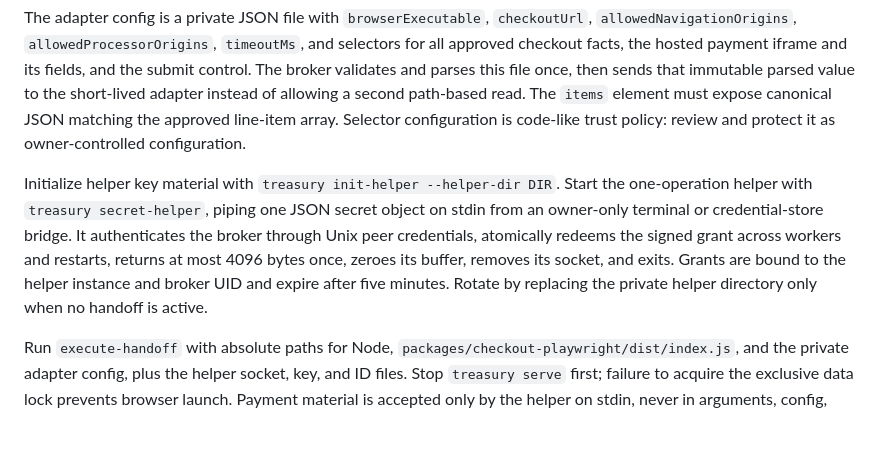
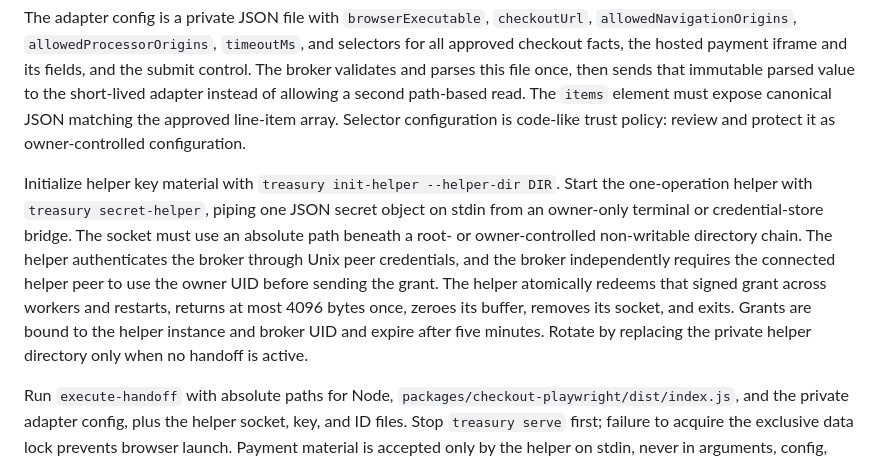
Before and after one commit to BedirT/cixa, a Markdown page: docs/checkout-adapters.md, the part around the change. Rendered like a GitHub page; blank space fills up the shorter version.

Commit message:
Document mutual helper authentication

```diff
--- a/docs/checkout-adapters.md
+++ b/docs/checkout-adapters.md
@@ -27,7 +27,7 @@ This is not a generic DOM heuristic. Each merchant requires an owner-reviewed se
 
 The adapter config is a private JSON file with `browserExecutable`, `checkoutUrl`, `allowedNavigationOrigins`, `allowedProcessorOrigins`, `timeoutMs`, and selectors for all approved checkout facts, the hosted payment iframe and its fields, and the submit control. The broker validates and parses this file once, then sends that immutable parsed value to the short-lived adapter instead of allowing a second path-based read. The `items` element must expose canonical JSON matching the approved line-item array. Selector configuration is code-like trust policy: review and protect it as owner-controlled configuration.
 
-Initialize helper key material with `treasury init-helper --helper-dir DIR`. Start the one-operation helper with `treasury secret-helper`, piping one JSON secret object on stdin from an owner-only terminal or credential-store bridge. It authenticates the broker through Unix peer credentials, atomically redeems the signed grant across workers and restarts, returns at most 4096 bytes once, zeroes its buffer, removes its socket, and exits. Grants are bound to the helper instance and broker UID and expire after five minutes. Rotate by replacing the private helper directory only when no handoff is active.
+Initialize helper key material with `treasury init-helper --helper-dir DIR`. Start the one-operation helper with `treasury secret-helper`, piping one JSON secret object on stdin from an owner-only terminal or credential-store bridge. The socket must use an absolute path beneath a root- or owner-controlled non-writable directory chain. The helper authenticates the broker through Unix peer credentials, and the broker independently requires the connected helper peer to use the owner UID before sending the grant. The helper atomically redeems that signed grant across workers and restarts, returns at most 4096 bytes once, zeroes its buffer, removes its socket, and exits. Grants are bound to the helper instance and broker UID and expire after five minutes. Rotate by replacing the private helper directory only when no handoff is active.
 
 Run `execute-handoff` with absolute paths for Node, `packages/checkout-playwright/dist/index.js`, and the private adapter config, plus the helper socket, key, and ID files. Stop `treasury serve` first; failure to acquire the exclusive data lock prevents browser launch. Payment material is accepted only by the helper on stdin, never in arguments, config, environment variables, output, or broker state.
 
```
